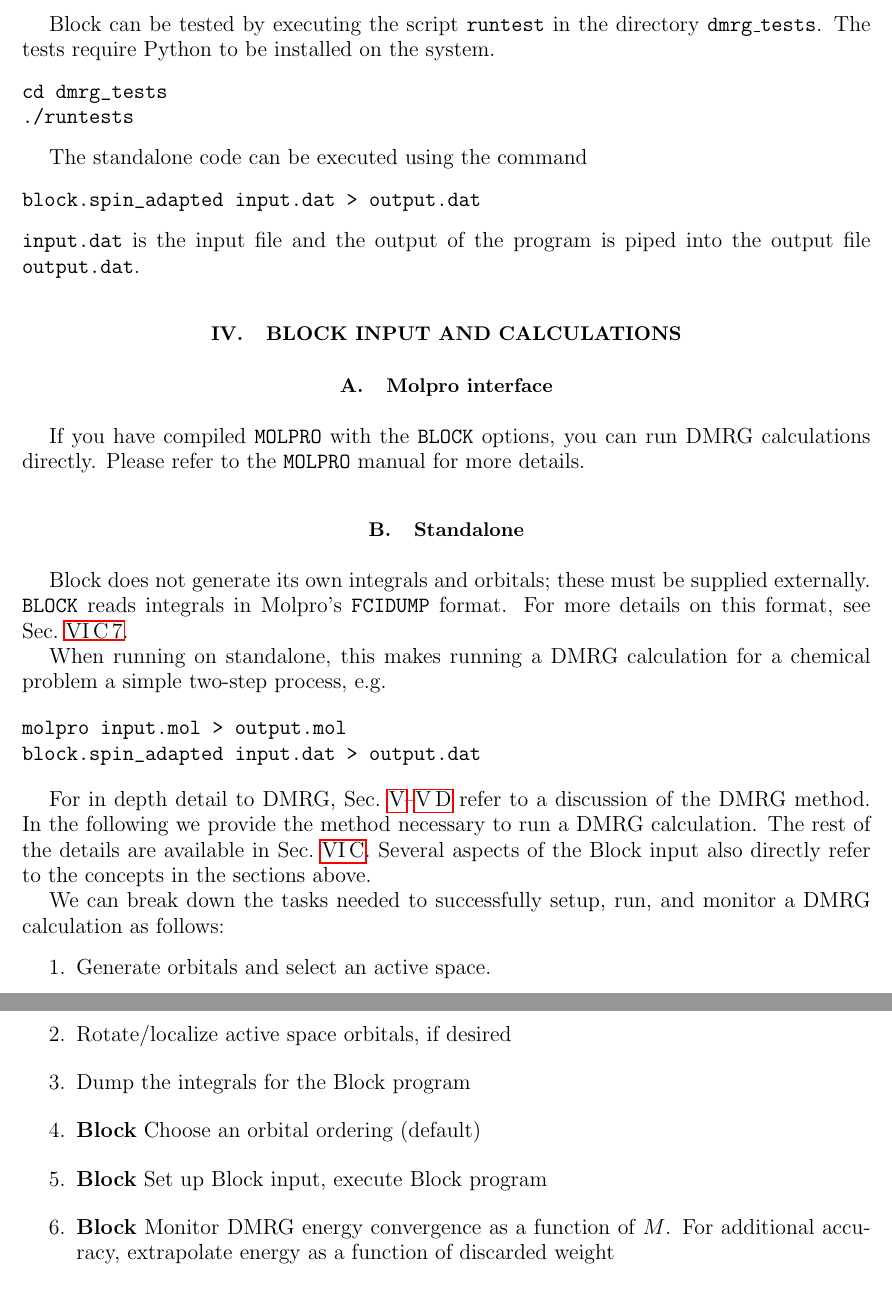
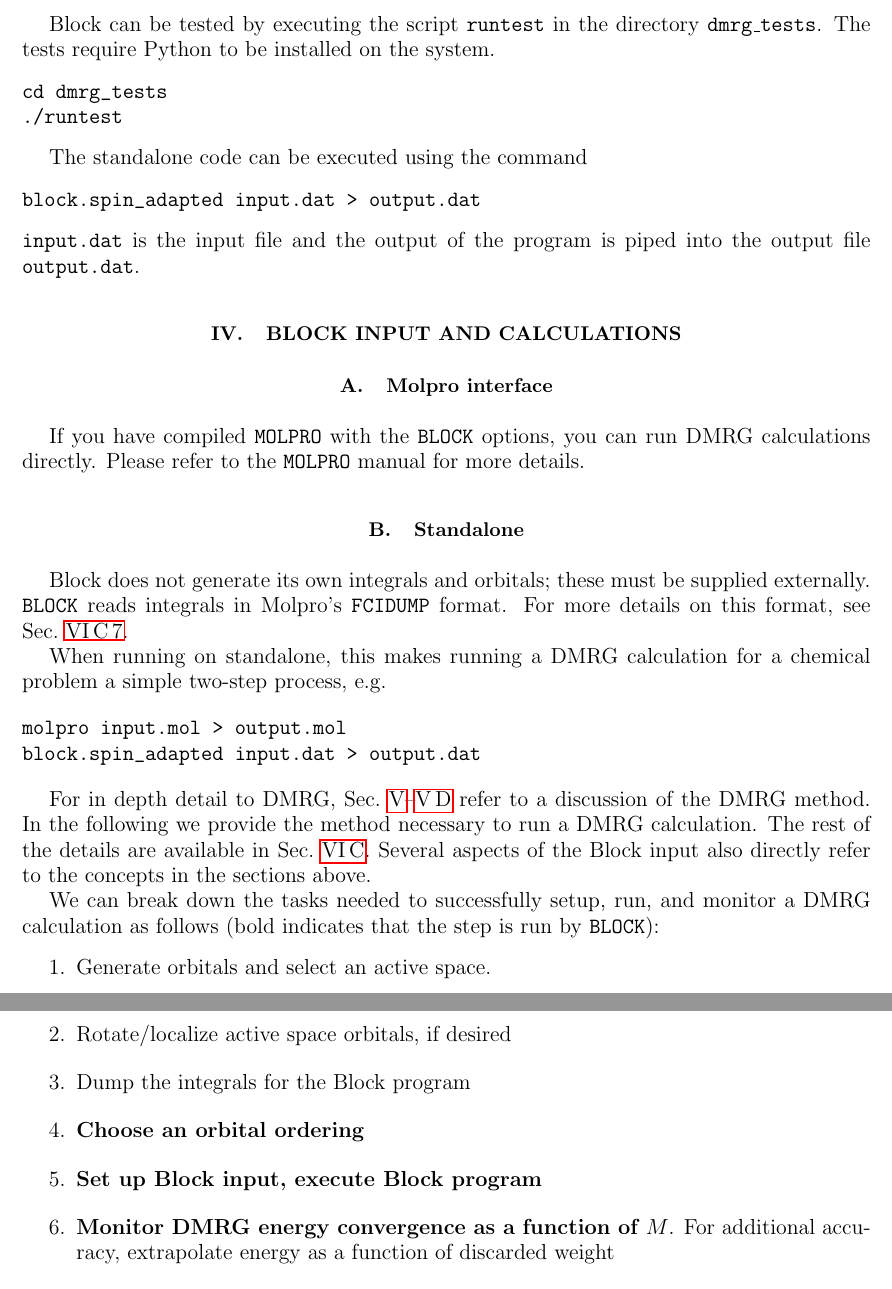
Before and after one commit to sanshar/Block, a LaTeX paper (Manual/intro.tex): two parts of pages 6 and 7 of 24, joined at a grey line, cut so that both start at the same text. Compiled offline with pdfLaTeX.

Commit message:
changes to manual

```diff
--- a/Manual/intro.tex
+++ b/Manual/intro.tex
@@ -131,7 +131,7 @@
 Block can be tested by executing the script \texttt{runtest} in the  directory \texttt{dmrg\_tests}. The tests require Python to be installed on the system.
 \begin{verbatim}
 cd dmrg_tests
-./runtests
+./runtest
 \end{verbatim}
 
 The standalone code can be executed using the command
@@ -216,14 +216,14 @@
 available in Sec.~\ref{sec:appDetails}.  Several aspects of the Block input
 also directly refer to the concepts in the sections above.
 
-We can break down the tasks needed to successfully setup, run, and monitor a DMRG calculation as follows:
+We can break down the tasks needed to successfully setup, run, and monitor a DMRG calculation as follows (bold indicates that the step is run by \texttt{BLOCK}):
 \begin{enumerate}
 \item  Generate orbitals and select an active space.
 \item  Rotate/localize active space orbitals, if desired
 \item  Dump the integrals for the Block program
-\item {\bf Block} Choose an orbital ordering (default)
-\item {\bf Block} Set up Block input, execute Block program
-\item {\bf Block} Monitor DMRG energy convergence as a function of $M$. For additional accuracy, extrapolate energy as a function of discarded weight
+\item {\bf Choose an orbital ordering }
+\item {\bf  Set up Block input, execute Block program}
+\item {\bf  Monitor DMRG energy convergence as a function of $M$}. For additional accuracy, extrapolate energy as a function of discarded weight
 \end{enumerate}
 
 %The most common pitfalls are in steps 2 and 6. In step 2, a good choice of orbitals and ordering in DMRG is situation specific.
```
